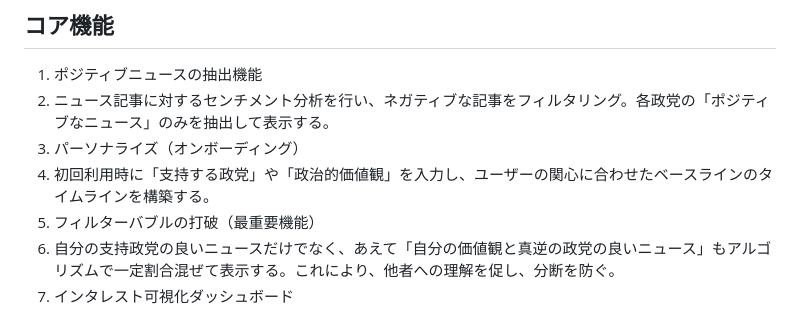
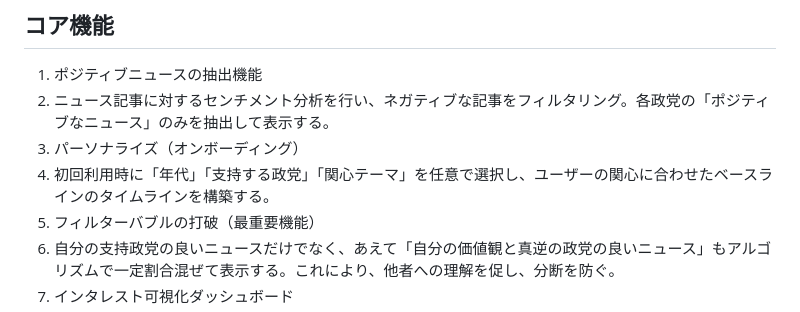
Before and after one commit to Tomopu/kuni-musubi, a Markdown page: docs/product/20260428_プロダクト概要.md, the part around the change. Rendered like a GitHub page.

Commit message:
docs: 初回利用時の収集情報についての記載を変更

```diff
--- a/docs/product/20260428_プロダクト概要.md
+++ b/docs/product/20260428_プロダクト概要.md
@@ -37,7 +37,7 @@
 1. ポジティブニュースの抽出機能
 2. ニュース記事に対するセンチメント分析を行い、ネガティブな記事をフィルタリング。各政党の「ポジティブなニュース」のみを抽出して表示する。
 3. パーソナライズ（オンボーディング）
-4. 初回利用時に「支持する政党」や「政治的価値観」を入力し、ユーザーの関心に合わせたベースラインのタイムラインを構築する。
+4. 初回利用時に「年代」「支持する政党」「関心テーマ」を任意で選択し、ユーザーの関心に合わせたベースラインのタイムラインを構築する。
 5. フィルターバブルの打破（最重要機能）
 6. 自分の支持政党の良いニュースだけでなく、あえて「自分の価値観と真逆の政党の良いニュース」もアルゴリズムで一定割合混ぜて表示する。これにより、他者への理解を促し、分断を防ぐ。
 7. インタレスト可視化ダッシュボード
```
